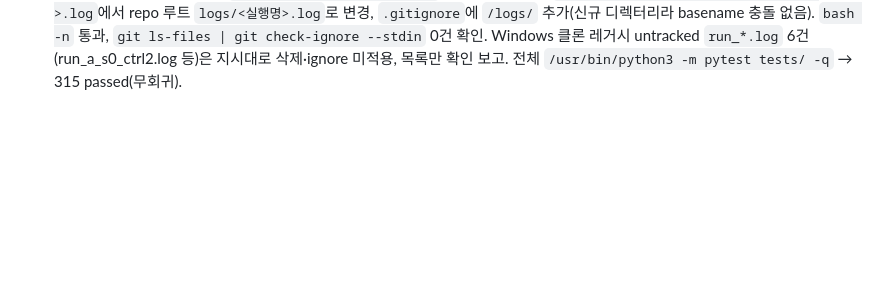
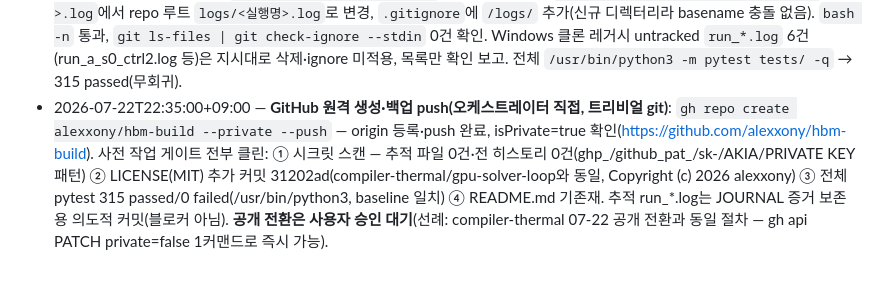
Before and after one commit to alexxony/hbm-build, a Markdown page: JOURNAL.md, the part around the change. Drawn GitHub-style; blank space fills up the shorter version.

Commit message:
JOURNAL: GitHub private 백업 push 기록 — hbm-build 원격 생성, 시크릿 스캔 클린·LICENSE MIT·pytest 315/315, 공개 전환은 승인 대기

```diff
--- a/JOURNAL.md
+++ b/JOURNAL.md
@@ -45,3 +45,4 @@
 - 2026-07-21T09:46:36+09:00 — P5 T2 재오픈(T2b) 완료·커밋 준비. team-lead 위임으로 초기 T2 커밋(24b4a93)이 설계 §3 T2 완료 조건 (a)(P4 6케이스 표)·(b)(전력 선형성 판정)를 이행하지 않았던 잔여분(P3 앵커만 수행)을 완결. `hbm_thermal/rc_extract.py`에 `compute_r_hbm_sink_max_p4_scenarios()`(기존 P3 전용 함수와 동형, 기존 함수 무변경)+`build_r_hbm_sink_max_p4_row()` 신규 추가. `scripts/extract_rc_hotspot.py`에 `--p4-icepak-dir`/`--p4-total-power-w` 인자 추가, idempotency 가드(`_rc_params_has_parameter()`) 신설(재실행 시 "이미 존재—스킵" 실동작 확인, P4 미지정 시 기존 P3 전용 동작 완전 보존). P4 A/B계열×S0~S2 6케이스 R_hotspot 산출: A=5.138622/5.844228/6.339869, B=1.365756/2.196890/2.398226 K/W(R=(base_die_phy_max-40.0)/30.0). S0(균일배분) 두 계열 모두 `base_die_phy` 행이 없어 `base_die`로 폴백(A는 `_ctrl2` 정본 사용, B는 `_ctrl2` 파일 자체가 없어 원본 사용 — 실측 확인). 6케이스 전부 독립 인라인 손계산으로 교차검증(소수 6자리까지 일치). **H_T2(전력 선형성) 판정: PASS**(base_die_phy 케이스 기준) — S1: P3(16W) 5.844234 vs P4A(30W) 5.844228, 편차≈0.000%; S2: 6.339864 vs 6.339869, 편차≈0.000%. S0만 -8.83% 편차(±10% 게이트 내부이나 상대적으로 큼 — base_die 폴백값 비교라 진짜 비선형성이 아니라 구조적 비교축 차이로 해석). 배분축 의존성 30W에서도 S0<S1<S2 단조 증가 재확인(P3 패턴과 방향 일치). `results/rc_params.csv`에 `r_hbm_sink_max_p4` 행 append(기존 3행 `git diff`로 무변경 확인). `tests/test_rc_extract.py`에 `TestComputeRHbmSinkMaxP4Scenarios`(정상 6종+음성 1종 KeyError)+`TestBuildRHbmSinkMaxP4Row`(스키마 1종) 8개 신규 — 전체 pytest 312/312 통과(.venv CRLF 문제로 /usr/bin/python3 사용, 기존 304건 무회귀). `results/p5_report.md` §1/§2/§4/§5/§6-3 T2b 완결 반영(미커밋 유지, 오케스트레이터 소유). 상태 파일 `results/p5_t2b_status.md` 신규.
 - 2026-07-21T14:09:46+09:00 — P5 T2b 독립 검증 + T4 리포트 정정·커밋, **P5 완결**. p5-t2b-verify(sonnet) 검증 결과: 6케이스 R_hotspot 원시 CSV 재계산 소수 6자리 전부 일치, rc_params.csv append-only 확인, 앵커 정합성(A-S0 vs baseline_8hi 0.0000004%, B-S0 vs cooling_top_bottom −0.0026%, 소스 독립) PASS, idempotency·하위호환 실동작 PASS. **발견 1건: H_T2 S0 편차 "−8.83%"는 축 혼용 오류**(P4A에 avg 기반 R 4.670564를 잘못 대입해 P3 max 기반 5.122614와 대조 — 오케스트레이터가 보고 수치 자체 모순으로 사전 지목, 검증이 소스 역추적으로 확정). 올바른 max-vs-max 재계산 = **+0.31%**(5.138622 vs 5.122614) — S1/S2(≈0.000%)와 같은 계열로 H_T2 선형성 오히려 강화, 커밋 자산(rc_params.csv)은 무결(오류는 미커밋 리포트 서술에만 존재, 직전 09:46 항목의 "-8.83%" 서술도 이 정정으로 대체). p5_report.md §1/§2/§6 정정(정정 기록 명시) 후 최종 커밋(검증 상태 파일 5건 포함). 검증 게이트가 실결함을 잡은 3연속 사례(T1 idempotency, T4의 T2 미완결 발견, T2b 축 혼용). P5 태스크 전체(T1·T2/T2b·T3·T4) 완결 — 다음: vault PROGRESS/MOC 갱신 + 세션 마감.
 - 2026-07-21T14:52:00+09:00 — P5+ 정리 3건(p5plus-cleanup-exec) 완료·커밋. **작업 A**: `scripts/p5_t1_amplitude_recheck.py`에 T3(`p5_t3_bottomsink_avgavg.py`) idempotency 패턴 이식 — argparse `--dry-run` + `ROW_LABEL` 상수 + `append_crossval_row()` 기존 라벨 스캔 후 skip(bool 반환), 이는 2026-07-20T23:50:08 항목에서 기록된 "경미 결함(idempotency 가드 부재)"의 정식 해소. 계산 로직·출력값(1.0137) 무변경 재검증(실행→재실행→dry-run 3연속, `p4_t4_crossval.csv` git diff 0). `tests/test_p5_t1_amplitude_recheck.py`에 idempotent 스킵/dry-run 무쓰기/CSV 부재 음성 케이스 3건 추가. **작업 B**: Windows 클론(HEAD 82aab40, WSL HEAD 1d2cb5b의 ancestor — 7커밋 뒤처짐, 발산 아님) 스테일 CSV 4건 대조·삭제. `results/p3_icepak_s{0,1,2}.csv`는 추적본 `results/p3_icepak_scenarios/p3_icepak_s{0,1,2}.csv`와 CRLF 정규화 diff 완전 동일 확인 후 삭제. 루트 `hbm2e_die_temperatures.csv`(mtime 2026-07-13, 추적 대응본 없음)는 값이 커밋 3dc945b(P1 Task 4: 3D-ICE 교차검증)의 `results/icepak_vs_3dice_comparison.csv` icepak_avg_c/max_c 열과 14자리 이상 일치 확인 — 이미 병합·커밋된 원시 산출물로 판단해 삭제. **작업 C**: `scripts/run_icepak_case.sh` 로그 출력 경로를 `results/p4_icepak_scenarios/<실행명>.log`에서 repo 루트 `logs/<실행명>.log`로 변경, `.gitignore`에 `/logs/` 추가(신규 디렉터리라 basename 충돌 없음). `bash -n` 통과, `git ls-files | git check-ignore --stdin` 0건 확인. Windows 클론 레거시 untracked `run_*.log` 6건(run_a_s0_ctrl2.log 등)은 지시대로 삭제·ignore 미적용, 목록만 확인 보고. 전체 `/usr/bin/python3 -m pytest tests/ -q` → 315 passed(무회귀).
+- 2026-07-22T22:35:00+09:00 — **GitHub 원격 생성·백업 push(오케스트레이터 직접, 트리비얼 git)**: `gh repo create alexxony/hbm-build --private --push` — origin 등록·push 완료, isPrivate=true 확인(https://github.com/alexxony/hbm-build). 사전 작업 게이트 전부 클린: ① 시크릿 스캔 — 추적 파일 0건·전 히스토리 0건(ghp_/github_pat_/sk-/AKIA/PRIVATE KEY 패턴) ② LICENSE(MIT) 추가 커밋 31202ad(compiler-thermal/gpu-solver-loop와 동일, Copyright (c) 2026 alexxony) ③ 전체 pytest 315 passed/0 failed(/usr/bin/python3, baseline 일치) ④ README.md 기존재. 추적 run_*.log는 JOURNAL 증거 보존용 의도적 커밋(블로커 아님). **공개 전환은 사용자 승인 대기**(선례: compiler-thermal 07-22 공개 전환과 동일 절차 — gh api PATCH private=false 1커맨드로 즉시 가능).
```
